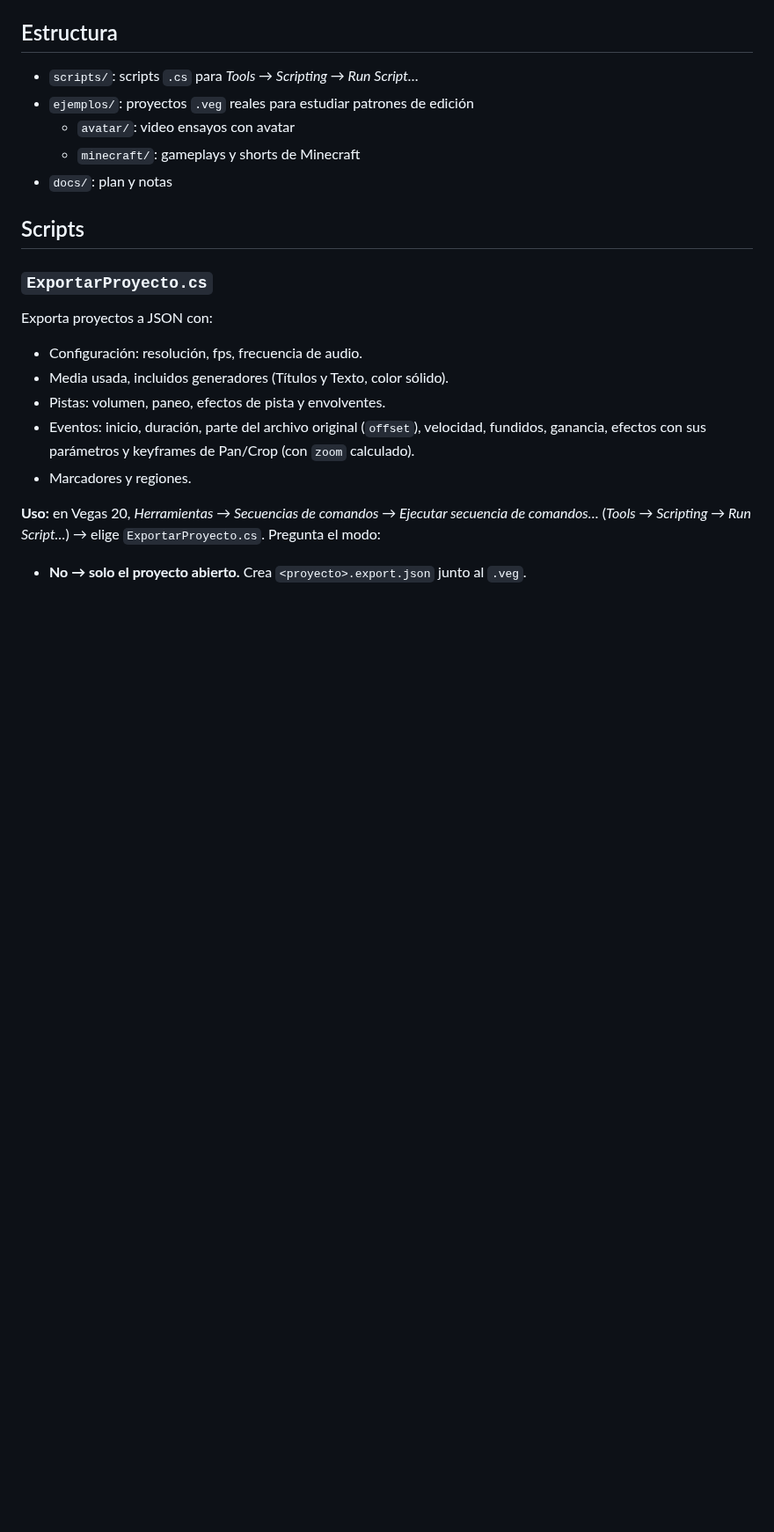
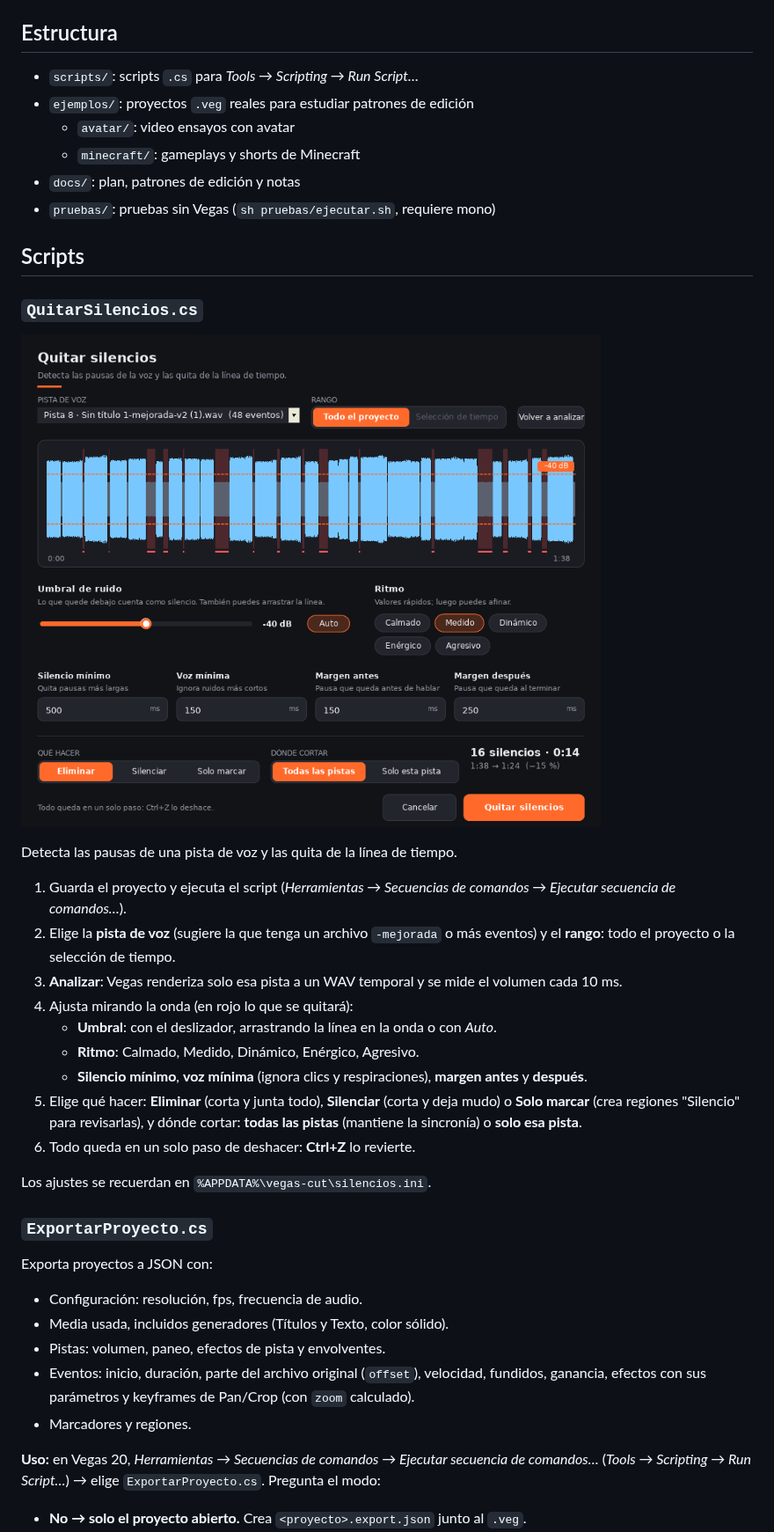
Before and after one commit to GG-II/vegas-cut, a Markdown page: README.md, the part around the change. Shown at 88% size. Rendered like a GitHub page; pictures changed too: docs/img/quitar-silencios.png (added); blank space fills up the shorter version.

```diff
--- a/README.md
+++ b/README.md
@@ -9,9 +9,33 @@ Herramientas para agilizar la edición en VEGAS Pro 20, inspiradas en AutoCut
 - `ejemplos/`: proyectos `.veg` reales para estudiar patrones de edición
   - `avatar/`: video ensayos con avatar
   - `minecraft/`: gameplays y shorts de Minecraft
-- `docs/`: plan y notas
+- `docs/`: plan, patrones de edición y notas
+- `pruebas/`: pruebas sin Vegas (`sh pruebas/ejecutar.sh`, requiere mono)
 
 ## Scripts
+
+### `QuitarSilencios.cs`
+
+![Ventana de Quitar silencios](docs/img/quitar-silencios.png)
+
+Detecta las pausas de una pista de voz y las quita de la línea de tiempo.
+
+1. Guarda el proyecto y ejecuta el script (*Herramientas → Secuencias de comandos →
+   Ejecutar secuencia de comandos…*).
+2. Elige la **pista de voz** (sugiere la que tenga un archivo `-mejorada` o más eventos) y el
+   **rango**: todo el proyecto o la selección de tiempo.
+3. **Analizar**: Vegas renderiza solo esa pista a un WAV temporal y se mide el volumen cada 10 ms.
+4. Ajusta mirando la onda (en rojo lo que se quitará):
+   - **Umbral**: con el deslizador, arrastrando la línea en la onda o con *Auto*.
+   - **Ritmo**: Calmado, Medido, Dinámico, Enérgico, Agresivo.
+   - **Silencio mínimo**, **voz mínima** (ignora clics y respiraciones), **margen antes** y **después**.
+5. Elige qué hacer: **Eliminar** (corta y junta todo), **Silenciar** (corta y deja mudo) o
+   **Solo marcar** (crea regiones "Silencio" para revisarlas), y dónde cortar: **todas las pistas**
+   (mantiene la sincronía) o **solo esa pista**.
+6. Todo queda en un solo paso de deshacer: **Ctrl+Z** lo revierte.
+
+Los ajustes se recuerdan en `%APPDATA%\vegas-cut\silencios.ini`.
+
 
 ### `ExportarProyecto.cs`
 
```
Also changed, not shown: docs/plan.md (+2 -2 lines), 5 other files.
